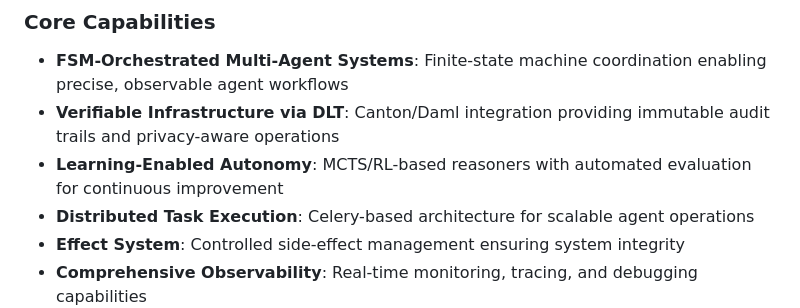
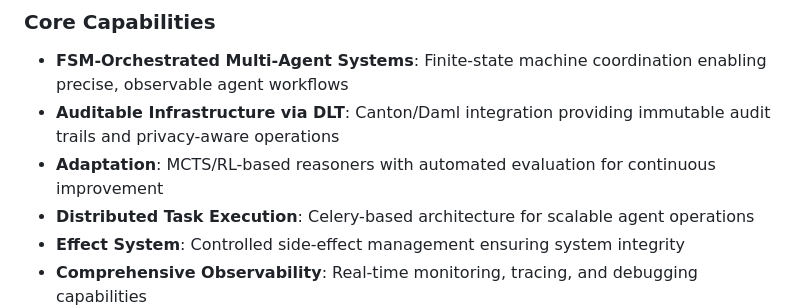
Before and after one commit to gustofied/P2Engine, a Markdown page: p2engine/README.md, the part around the change. GitHub-like rendering.

```diff
--- a/p2engine/README.md
+++ b/p2engine/README.md
@@ -19,8 +19,8 @@ P2Engine is a research framework that seeks to realize fully autonomous systems
 ### Core Capabilities
 
 - **FSM-Orchestrated Multi-Agent Systems**: Finite-state machine coordination enabling precise, observable agent workflows
-- **Verifiable Infrastructure via DLT**: Canton/Daml integration providing immutable audit trails and privacy-aware operations
-- **Learning-Enabled Autonomy**: MCTS/RL-based reasoners with automated evaluation for continuous improvement
+- **Auditable Infrastructure via DLT**: Canton/Daml integration providing immutable audit trails and privacy-aware operations
+- **Adaptation**: MCTS/RL-based reasoners with automated evaluation for continuous improvement
 - **Distributed Task Execution**: Celery-based architecture for scalable agent operations
 - **Effect System**: Controlled side-effect management ensuring system integrity
 - **Comprehensive Observability**: Real-time monitoring, tracing, and debugging capabilities
```
